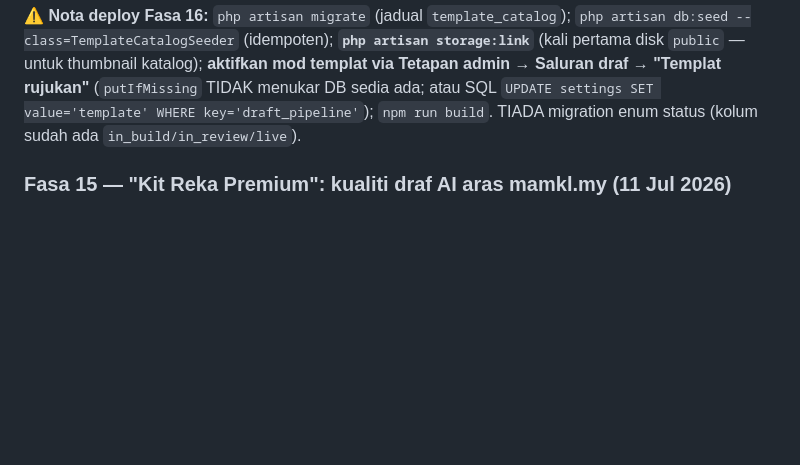
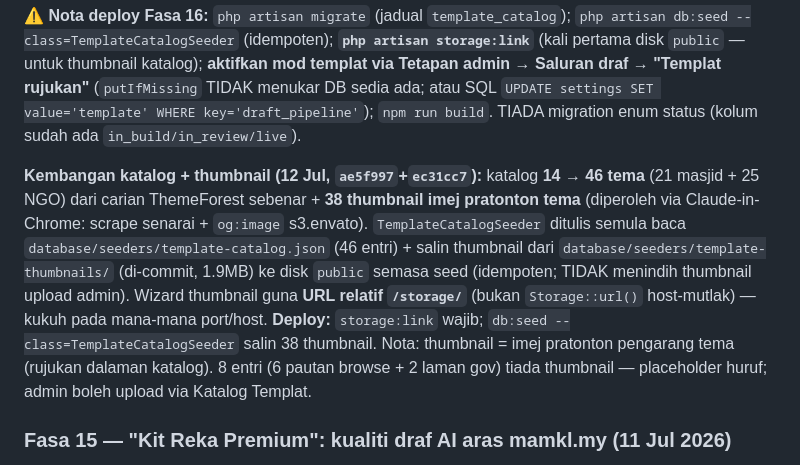
Before and after one commit to hakimalek27/Website-Builder, a Markdown page: HANDOVER.md, the part around the change. GitHub-like rendering; blank space fills up the shorter version.

```diff
--- a/HANDOVER.md
+++ b/HANDOVER.md
@@ -27,6 +27,8 @@ Stack: **Laravel 13.19 · PHP 8.4 · Filament v4.11 · Livewire 3 · Tailwind 4
 **Keputusan owner:** galeri dalam laman + demo tab baharu (**ThemeForest sekat iframe** — X-Frame-Options SAMEORIGIN + Cloudflare 403) · saluran AI kekal boleh-tukar · **skop setakat brief** (tiada aliran pratonton fasa ini) · seed 14 entri metadata, admin upload thumbnail sendiri.
 
 **⚠ Nota deploy Fasa 16:** `php artisan migrate` (jadual `template_catalog`); `php artisan db:seed --class=TemplateCatalogSeeder` (idempoten); **`php artisan storage:link`** (kali pertama disk `public` — untuk thumbnail katalog); **aktifkan mod templat via Tetapan admin → Saluran draf → "Templat rujukan"** (`putIfMissing` TIDAK menukar DB sedia ada; atau SQL `UPDATE settings SET value='template' WHERE key='draft_pipeline'`); `npm run build`. TIADA migration enum status (kolum sudah ada `in_build/in_review/live`).
+
+**Kembangan katalog + thumbnail (12 Jul, `ae5f997`+`ec31cc7`):** katalog **14 → 46 tema** (21 masjid + 25 NGO) dari carian ThemeForest sebenar + **38 thumbnail imej pratonton tema** (diperoleh via Claude-in-Chrome: scrape senarai + `og:image` s3.envato). `TemplateCatalogSeeder` ditulis semula baca `database/seeders/template-catalog.json` (46 entri) + salin thumbnail dari `database/seeders/template-thumbnails/` (di-commit, 1.9MB) ke disk `public` semasa seed (idempoten; TIDAK menindih thumbnail upload admin). Wizard thumbnail guna **URL relatif `/storage/`** (bukan `Storage::url()` host-mutlak) — kukuh pada mana-mana port/host. **Deploy:** `storage:link` wajib; `db:seed --class=TemplateCatalogSeeder` salin 38 thumbnail. Nota: thumbnail = imej pratonton pengarang tema (rujukan dalaman katalog). 8 entri (6 pautan browse + 2 laman gov) tiada thumbnail — placeholder huruf; admin boleh upload via Katalog Templat.
 
 ### Fasa 15 — "Kit Reka Premium": kualiti draf AI aras mamkl.my (11 Jul 2026)
 
```
Also changed, not shown: docs/PERJALANAN-PROJEK-REKA.md (+3 -0 lines).
